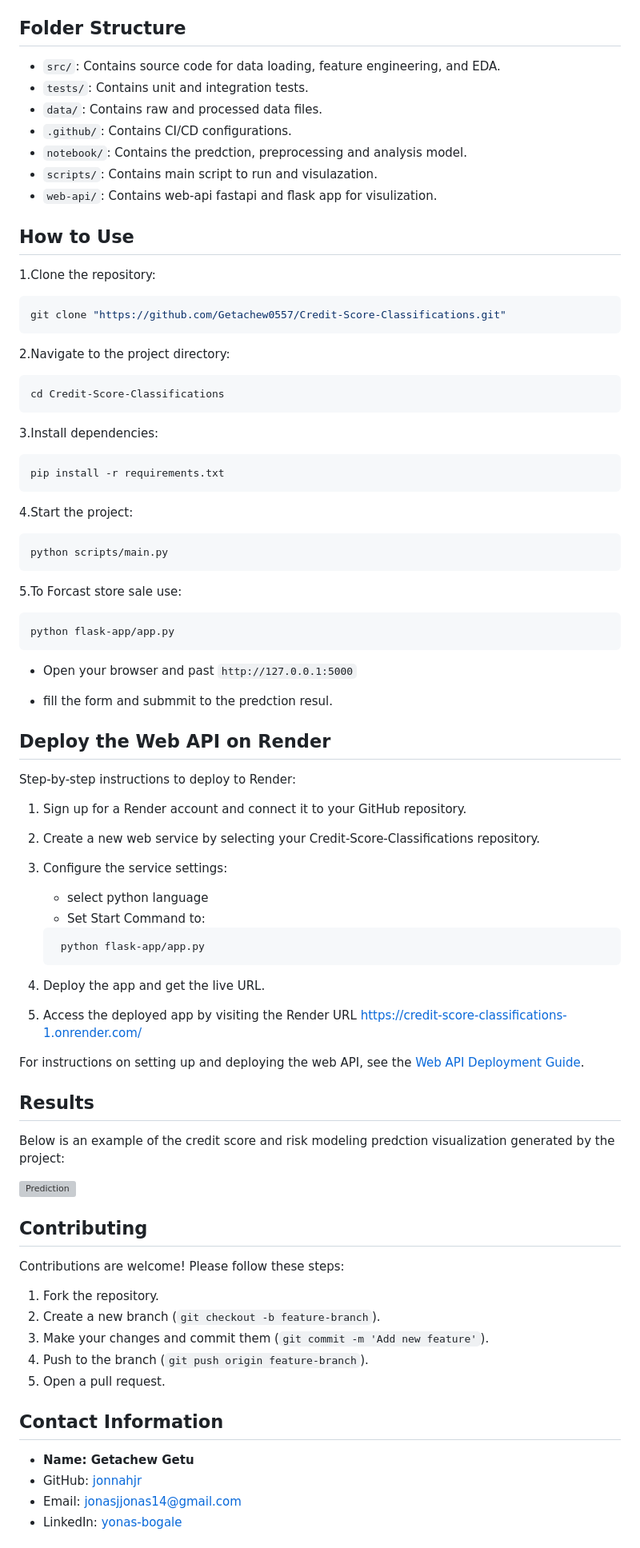
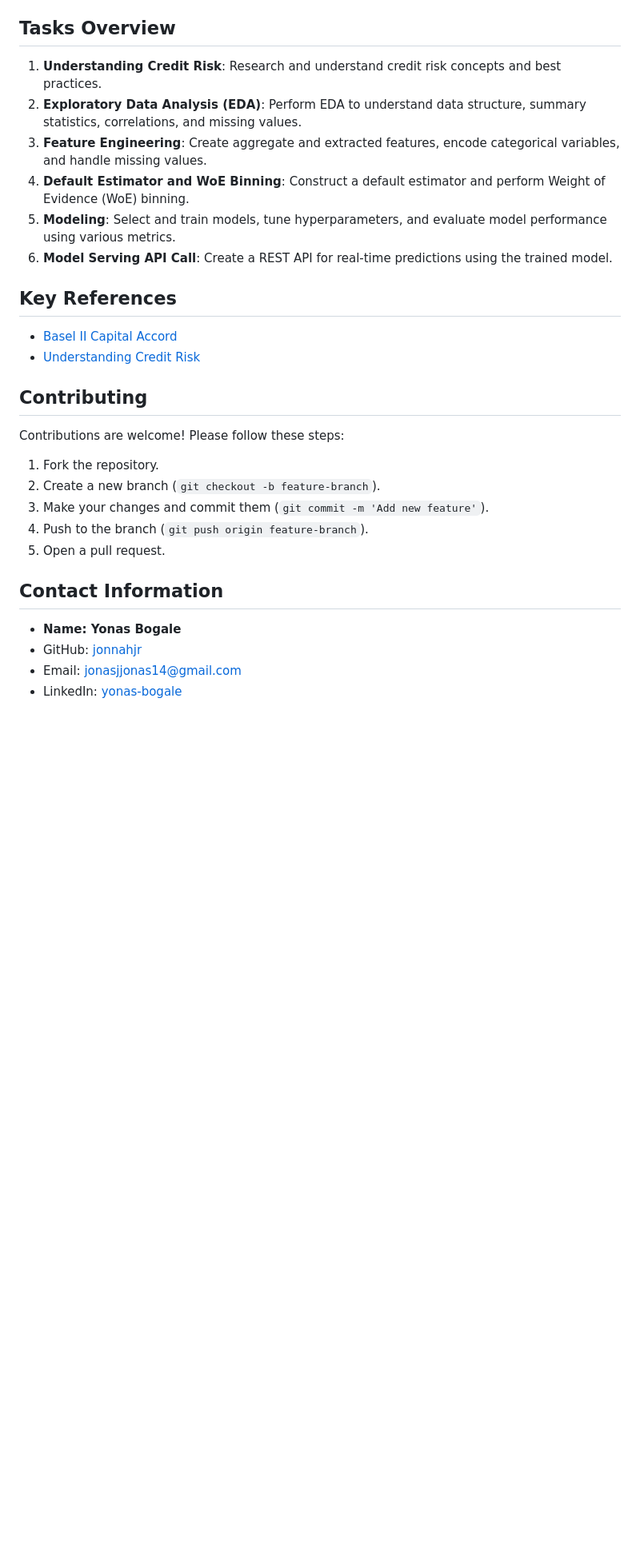
Before and after one commit to jonnahjr/10-Academy-KAIM-Week-6, a Markdown page: README.md, the part around one of its changes. Shown at 80% size. Rendered like a GitHub page; blank space fills up the shorter version; grey boxes are pictures that could not be loaded.

````diff
--- a/README.md
+++ b/README.md
@@ -37,77 +32,18 @@ The data for this project is sourced from the Xente Challenge on Kaggle. The dat
 - `PricingStrategy`: Category of pricing structure.
 - `FraudResult`: Fraud status (1 for yes, 0 for no).
 
-## Folder Structure
+## Tasks Overview
+1. **Understanding Credit Risk**: Research and understand credit risk concepts and best practices.
+2. **Exploratory Data Analysis (EDA)**: Perform EDA to understand data structure, summary statistics, correlations, and missing values.
+3. **Feature Engineering**: Create aggregate and extracted features, encode categorical variables, and handle missing values.
+4. **Default Estimator and WoE Binning**: Construct a default estimator and perform Weight of Evidence (WoE) binning.
+5. **Modeling**: Select and train models, tune hyperparameters, and evaluate model performance using various metrics.
+6. **Model Serving API Call**: Create a REST API for real-time predictions using the trained model.
 
-- `src/`: Contains source code for data loading, feature engineering, and EDA.
-- `tests/`: Contains unit and integration tests.
-- `data/`: Contains raw and processed data files.
-- `.github/`: Contains CI/CD configurations.
-- `notebook/`: Contains the predction, preprocessing and analysis model.
-- `scripts/`: Contains main script to run and visulazation.
-- `web-api/`: Contains web-api fastapi and flask app for visulization.
+## Key References
+- [Basel II Capital Accord](https://www.bis.org/publ/bcbs128.pdf)
+- [Understanding Credit Risk](https://www.hkma.gov.hk/media/eng/doc/key-functions/financial-infrastructure/alternative_credit_scoring.pdf)
 
-## How to Use
-
-1.Clone the repository:
-
-```bash
-git clone "https://github.com/Getachew0557/Credit-Score-Classifications.git"
-```
-
-2.Navigate to the project directory:
-
-```bash
-cd Credit-Score-Classifications
-```
-
-3.Install dependencies:
-
-```bash
-pip install -r requirements.txt
-```
-
-4.Start the project:
-
-```bash
-python scripts/main.py
-```
-
-5.To Forcast store sale use:
-
-```bash
-python flask-app/app.py
-```
-
-- Open your browser and past `http://127.0.0.1:5000`
-
-- fill the form and submmit to the predction resul.
-
-## Deploy the Web API on Render
-
-Step-by-step instructions to deploy to Render:
-
-1. Sign up for a Render account and connect it to your GitHub repository.
-
-2. Create a new web service by selecting your Credit-Score-Classifications repository.
-
-3. Configure the service settings:
-   - select python language
-   - Set Start Command to:
-
-    ```bash
-     python flask-app/app.py
-    ```
-4. Deploy the app and get the live URL.
-5. Access the deployed app by visiting the Render URL https://credit-score-classifications-1.onrender.com/
-
-For instructions on setting up and deploying the web API, see the [Web API Deployment Guide](web-api/README.md).
-
-## Results
-
-Below is an example of the credit score and risk modeling predction visualization generated by the project:
-
-![Prediction](notebooks/plots/Predction.jpg)
 
 ## Contributing
 
@@ -121,7 +57,7 @@ Contributions are welcome! Please follow these steps:
 
 ## Contact Information
 
-- **Name: Getachew Getu**
+- **Name: Yonas Bogale**
 - GitHub: [jonnahjr](https://github.com/jonnahjr)
 - Email: [jonasjjonas14@gmail.com](mailto:jonasjjonas14@gmail.com)
 - LinkedIn: [yonas-bogale](https://www.linkedin.com/in/yonas-bogale)
````
Also changed, not shown: other parts of README.md (+1 -6 lines).
